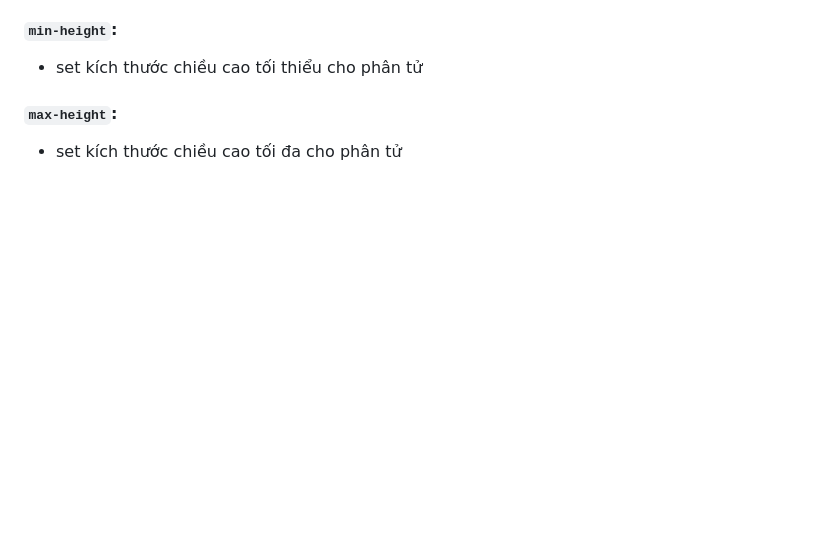
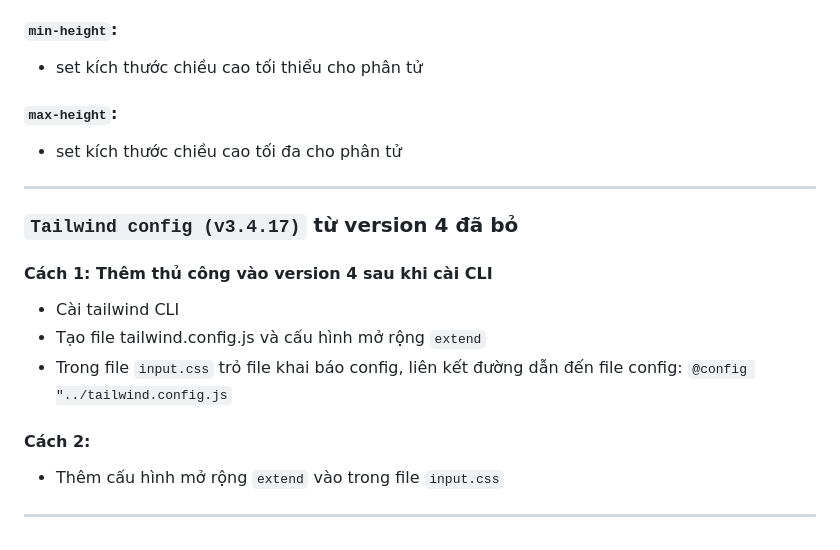
Before and after one commit to Vinhdev04/Tailwind, a Markdown page: readme.md, the part around the change. GitHub-like rendering; blank space fills up the shorter version.

Commit message:
Buổi 05 - Tìm hiểu và cấu hình  về tailwind config trong version 3 và 4 trong Tailwind

```diff
--- a/readme.md
+++ b/readme.md
@@ -393,4 +393,21 @@ Series này sẽ giúp bạn:
 - set kích thước chiều cao tối thiểu cho phân tử
 
 #### `max-height`:
+
 - set kích thước chiều cao tối đa cho phân tử
+
+---
+
+### `Tailwind config (v3.4.17)` từ version 4 đã bỏ
+
+#### Cách 1: Thêm thủ công vào version 4 sau khi cài CLI
+
+- Cài tailwind CLI
+- Tạo file tailwind.config.js và cấu hình mở rộng `extend`
+- Trong file `input.css` trỏ file khai báo config, liên kết đường dẫn đến file config: `@config "../tailwind.config.js`
+
+#### Cách 2:
+
+- Thêm cấu hình mở rộng `extend` vào trong file `input.css`
+
+---
```
